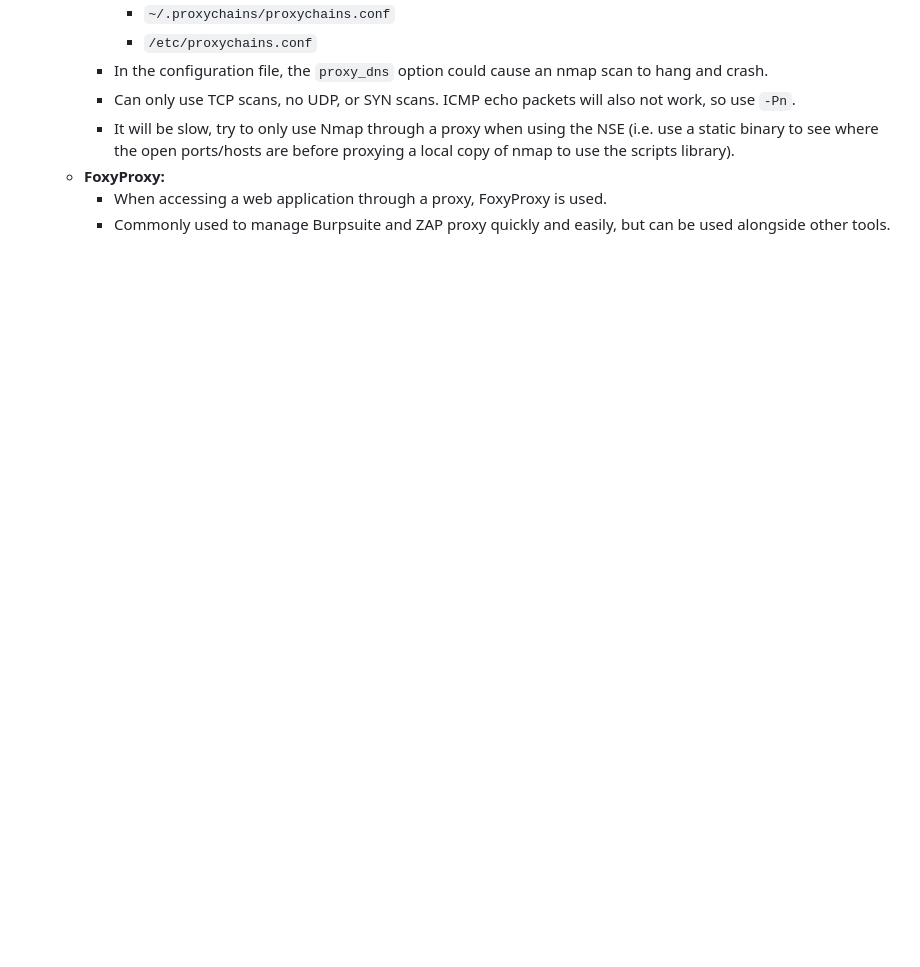
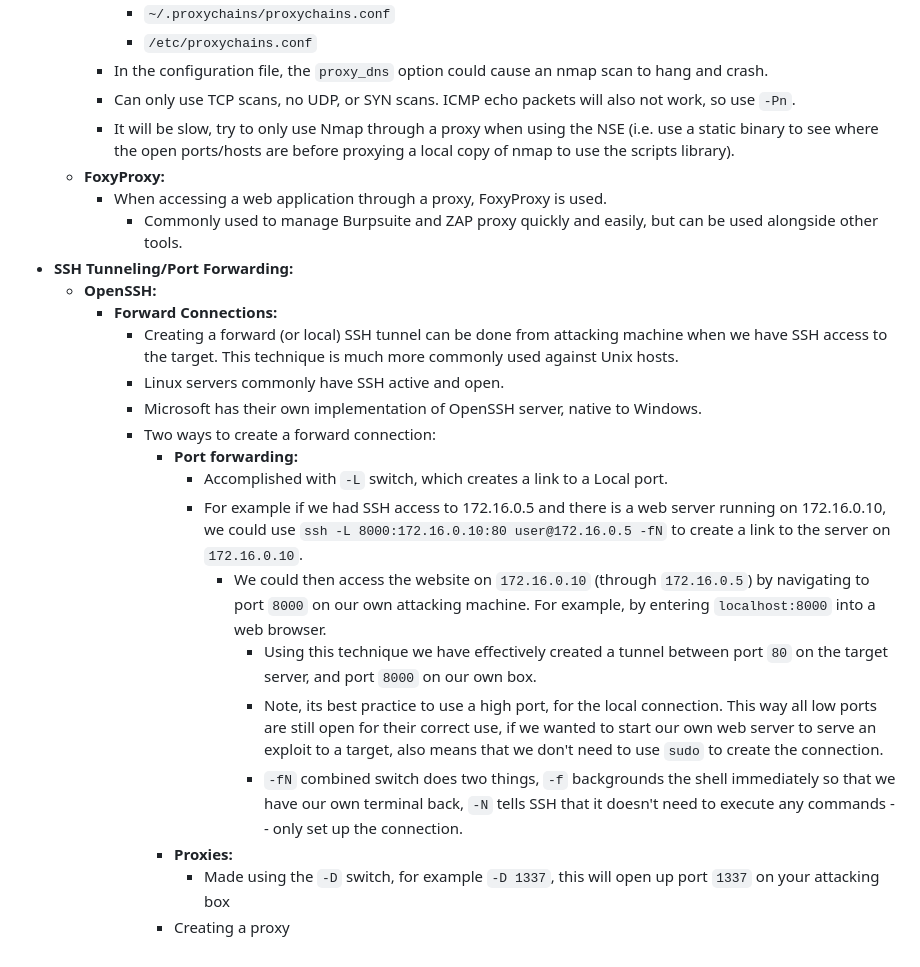
Before and after one commit to ziadhamdy88/THM, a Markdown page: Notes/Pivoting.md, the part around one of its changes. Rendered like a GitHub page; blank space fills up the shorter version.

Commit message:
SSH Tunneling and Port Forwarding notes added!

```diff
--- a/Notes/Pivoting.md
+++ b/Notes/Pivoting.md
@@ -56,4 +56,21 @@
 		- It will be slow, try to only use Nmap through a proxy when using the NSE (i.e. use a static binary to see where the open ports/hosts are before proxying a local copy of nmap to use the scripts library).
 	- **FoxyProxy:**
 		- When accessing a web application through a proxy, FoxyProxy is used.
-		- Commonly used to manage Burpsuite and ZAP proxy quickly and easily, but can be used alongside other tools.
+			- Commonly used to manage Burpsuite and ZAP proxy quickly and easily, but can be used alongside other tools.
+- **SSH Tunneling/Port Forwarding:**
+	- **OpenSSH:**
+		- **Forward Connections:**
+			- Creating a forward (or local) SSH tunnel can be done from attacking machine when we have SSH access to the target. This technique is much more commonly used against Unix hosts.
+			- Linux servers commonly have SSH active and open.
+			- Microsoft has their own implementation of OpenSSH server, native to Windows.
+			- Two ways to create a forward connection:
+				- **Port forwarding:**
+					- Accomplished with `-L` switch, which creates a link to a Local port.
+					- For example if we had SSH access to 172.16.0.5 and there is a web server running on 172.16.0.10, we could use `ssh -L 8000:172.16.0.10:80 user@172.16.0.5 -fN` to create a link to the server on `172.16.0.10`.
+						- We could then access the website on `172.16.0.10` (through `172.16.0.5`) by navigating to port `8000` on our own attacking machine. For example, by entering `localhost:8000` into a web browser.
+							- Using this technique we have effectively created a tunnel between port `80` on the target server, and port `8000` on our own box.
+							- Note, its best practice to use a high port, for the local connection. This way all low ports are still open for their correct use, if we wanted to start our own web server to serve an exploit to a target, also means that we don't need to use `sudo` to create the connection.
+							- `-fN` combined switch does two things, `-f` backgrounds the shell immediately so that we have our own terminal back, `-N` tells SSH that it doesn't need to execute any commands -- only set up the connection.
+				- **Proxies:**
+					- Made using the `-D` switch, for example `-D 1337`, this will open up port `1337` on your attacking box
+				- Creating a proxy
```
Also changed, not shown: other parts of Notes/Pivoting.md (+1 -1 lines).
